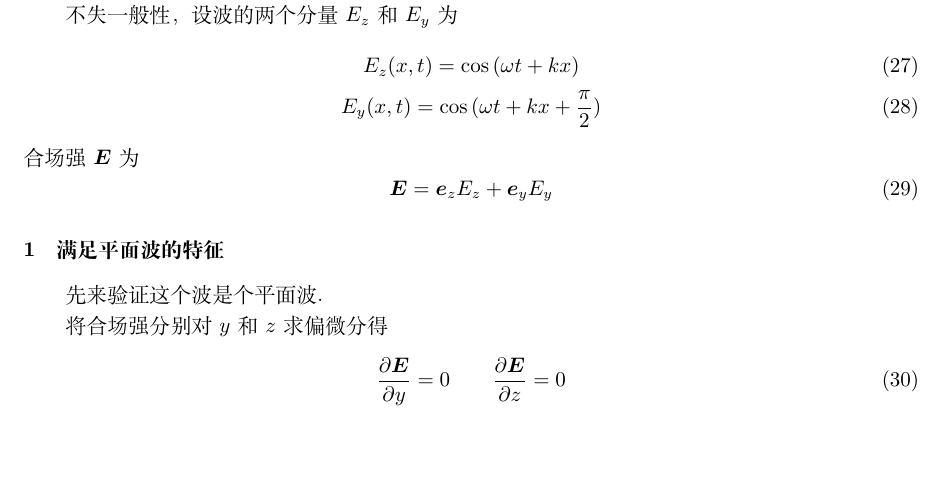
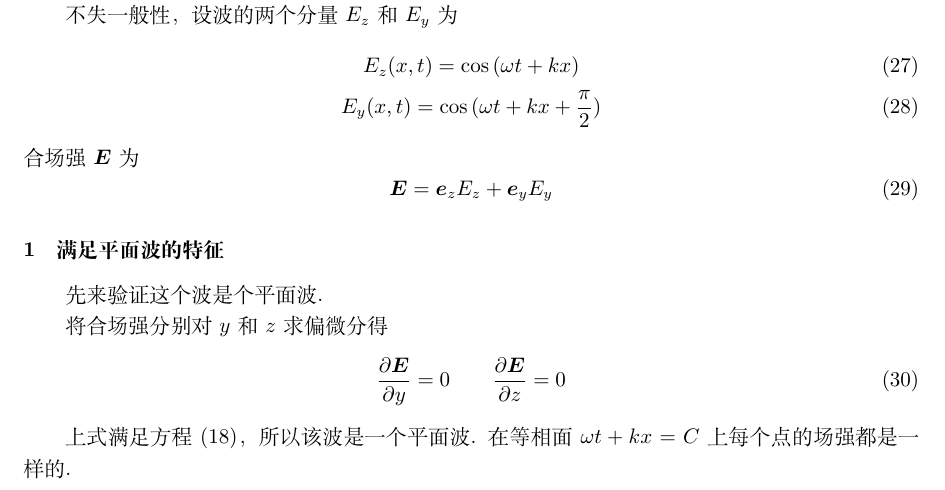
Before and after one commit to Abreto/elemafield, a LaTeX document (verify.tex): part of page 3 of 3, cut so that both start at the same text, the shorter picture padded with empty space. Compiled offline with XeLaTeX.

Commit message:
updated at Sat Jun 23 11:25:01 CST 2018

```diff
--- a/verify.tex
+++ b/verify.tex
@@ -247,6 +247,9 @@ $\vecE$ 和 $\vecH$ 都不是 $z$ 和 $y$ 的函数，即
     \pypx{\vecE}{y} = 0 \qquad \pypx{\vecE}{z} = 0
 \end{equation}
 
+上式满足方程 \myref{eqpmb}，所以该波是一个平面波.
+在等相面 $\omega t + kx = C$ 上每个点的场强都是一样的.
+
 \clearpage
 
 \end{document}
```
Also changed, not shown: verify.pdf.
